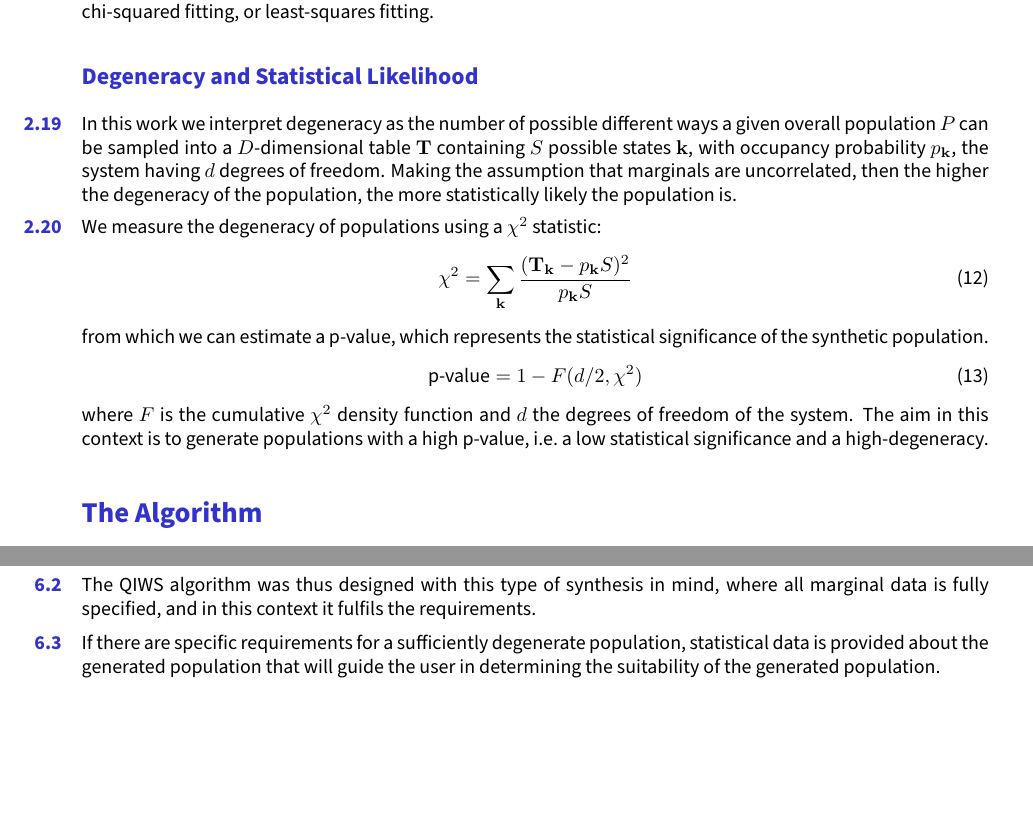
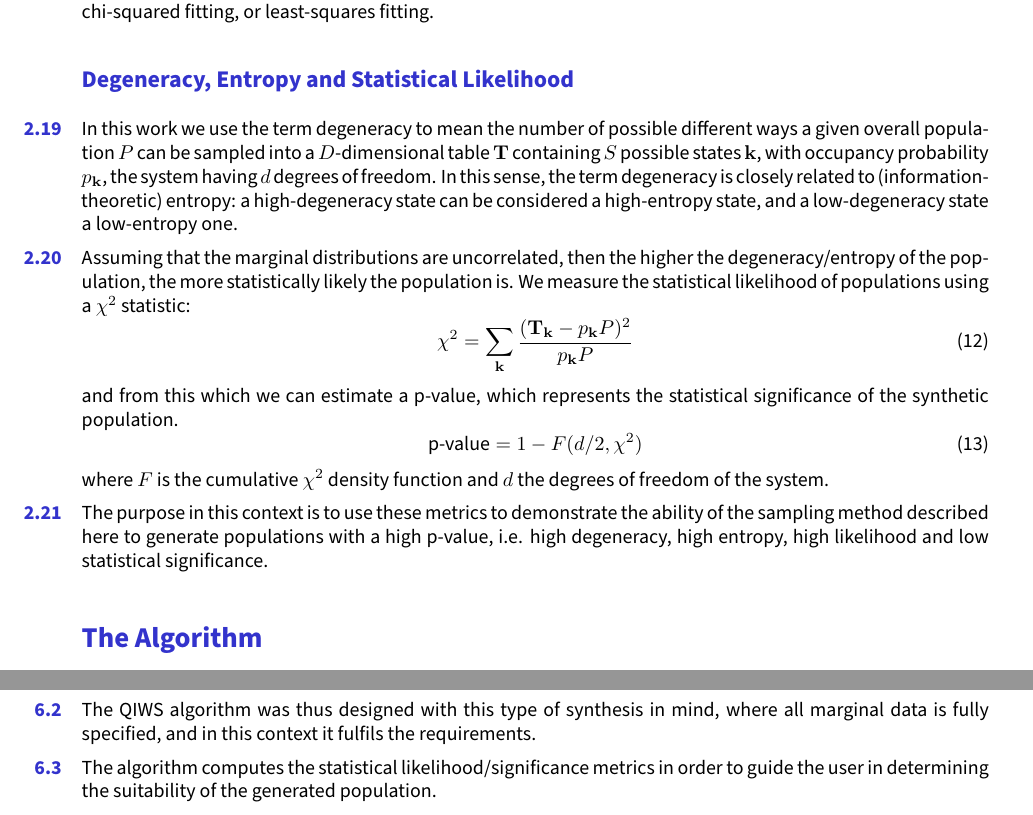
Before and after one commit to CatchDat/Writeups, a LaTeX document (QIWS/QuasirandomIntegerSampling_JASSS.tex): two parts of pages 6 and 12 of 15, joined at a grey line, cut so that both start at the same text, the shorter picture padded with empty space. Compiled offline with pdfLaTeX.

Commit message:
final(!?) changes

```diff
--- a/QIWS/QuasirandomIntegerSampling_JASSS.tex
+++ b/QIWS/QuasirandomIntegerSampling_JASSS.tex
@@ -392,31 +392,33 @@ unique solution. Hence there is a need to resort to iterative or
 optimisation-type solutions, such as IPF, simulated annealing,
 likelihood estimation, chi-squared fitting, or least-squares fitting.
 
-\subsection{Degeneracy and Statistical
+\subsection{Degeneracy, Entropy and Statistical
 Likelihood}\label{degeneracy-and-statistical-likelihood}
 
-In this work we interpret degeneracy as the number of possible different
+In this work we use the term degeneracy to mean the number of possible different
 ways a given overall population \(P\) can be sampled into a \(D\)-dimensional table
 \(\mathbf{T}\) containing \(S\) possible states \(\mathbf{k}\), with
 occupancy probability \(p_\mathbf{k}\), the system having \(d\) degrees
-of freedom. Making the assumption that marginals are uncorrelated, then the
-higher the degeneracy of the population, the more statistically likely
-the population is.
+of freedom. In this sense, the term degeneracy is closely related to (information-theoretic) entropy:
+a high-degeneracy state can be considered a high-entropy state, and a low-degeneracy state a low-entropy one.
 
-We measure the degeneracy of populations using a \(\chi^2\) statistic:
+Assuming that the marginal distributions are uncorrelated, then the
+higher the degeneracy/entropy of the population, the more statistically likely
+the population is. We measure the statistical likelihood of populations using a \(\chi^2\) statistic:
 \begin{equation}
-\chi^2 = \sum\limits_{\mathbf{k}}\frac{(\mathbf{T}_\mathbf{k}-p_\mathbf{k}S)^2}{p_\mathbf{k}S}
+\chi^2 = \sum\limits_{\mathbf{k}}\frac{(\mathbf{T}_\mathbf{k}-p_\mathbf{k}P)^2}{p_\mathbf{k}P}
 \label{eqn:chi2}
 \end{equation}
-from which we can estimate a p-value, which represents the statistical
+and from this which we can estimate a p-value, which represents the statistical
 significance of the synthetic population.
 \begin{equation}
 \text{p-value}=1-F(d/2,\chi^2)
 \end{equation}
 where \(F\) is the cumulative
 \(\chi^2\) density function and \(d\) the degrees of freedom of the
-system. The aim in this context is to generate populations with a high
-p-value, i.e.~a low statistical significance and a high-degeneracy.
+system.
+
+The purpose in this context is to use these metrics to demonstrate the ability of the sampling method described here to generate populations with a high p-value, i.e. high degeneracy, high entropy, high likelihood and low statistical significance.
 
 \section{The Algorithm}\label{the-algorithm}
 
@@ -852,10 +853,8 @@ The QIWS algorithm was thus designed with this type of synthesis in
 mind, where all marginal data is fully specified, and in this context it
 fulfils the requirements.
 
-If there are specific requirements for a sufficiently degenerate population,
-statistical data is provided about the generated population that will
-guide the user in determining the suitability of the generated
-population.
+The algorithm computes the statistical likelihood/significance metrics in
+order to guide the user in determining the suitability of the generated population.
 
 In situations where integral populations are desirable QIWS presents an
 advantage over established techniques by eliminating the need for
```
Also changed, not shown: QIWS/QuasirandomIntegerSampling_JASSS.tex (15 more changed lines).
